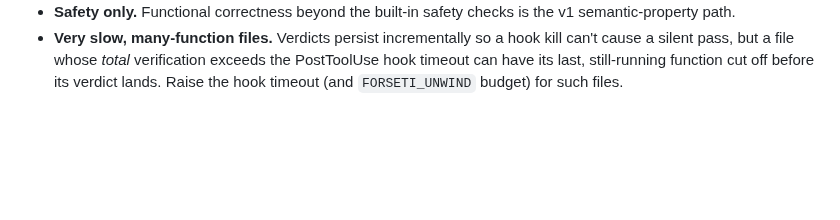
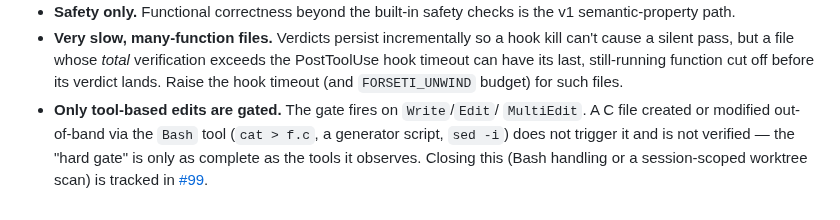
Before and after one commit to pmatos/forseti, a Markdown page: adapters/claude-code/README.md, the part around the change. Drawn GitHub-style; blank space fills up the shorter version.

Commit message:
docs(claude-adapter): note the Bash/out-of-band write gap in Known limitations
The gate fires only on Write/Edit/MultiEdit, so a C file authored via the Bash
tool bypasses it — a real gap in the "hard gate" claim. Document it honestly in
Known limitations and point to the tracking issue (#99) rather than overclaiming;
the fix (Bash handling or a session-scoped worktree scan) needs a discovery-model
decision beyond v0's edit-triggered scope.

Documents the deferred finding from the #96 review. Part of #96.

```diff
--- a/adapters/claude-code/README.md
+++ b/adapters/claude-code/README.md
@@ -106,3 +106,9 @@ does the Stop-gate let the turn end. See
   the PostToolUse hook timeout can have its last, still-running function cut off
   before its verdict lands. Raise the hook timeout (and `FORSETI_UNWIND` budget)
   for such files.
+- **Only tool-based edits are gated.** The gate fires on `Write`/`Edit`/
+  `MultiEdit`. A C file created or modified out-of-band via the `Bash` tool
+  (`cat > f.c`, a generator script, `sed -i`) does not trigger it and is not
+  verified — the "hard gate" is only as complete as the tools it observes.
+  Closing this (Bash handling or a session-scoped worktree scan) is tracked in
+  [#99](https://github.com/pmatos/forseti/issues/99).
```
